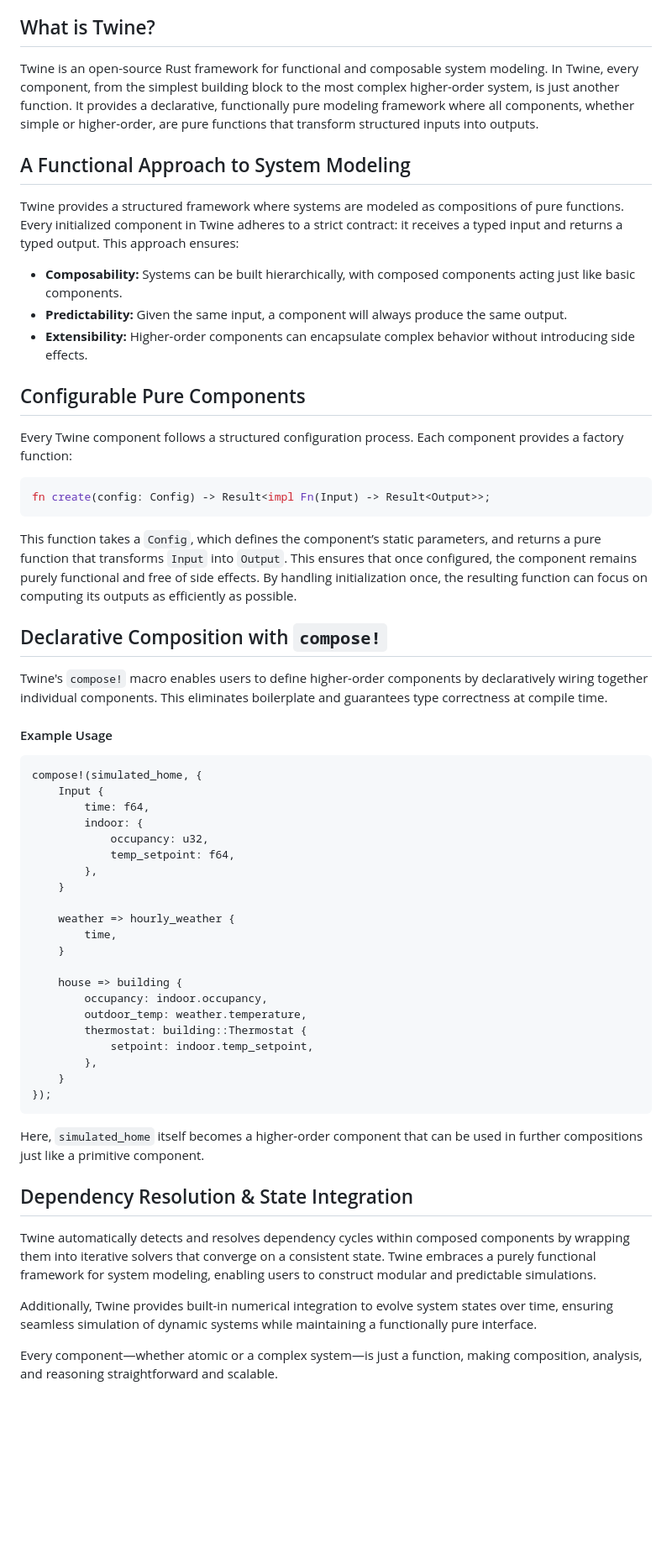
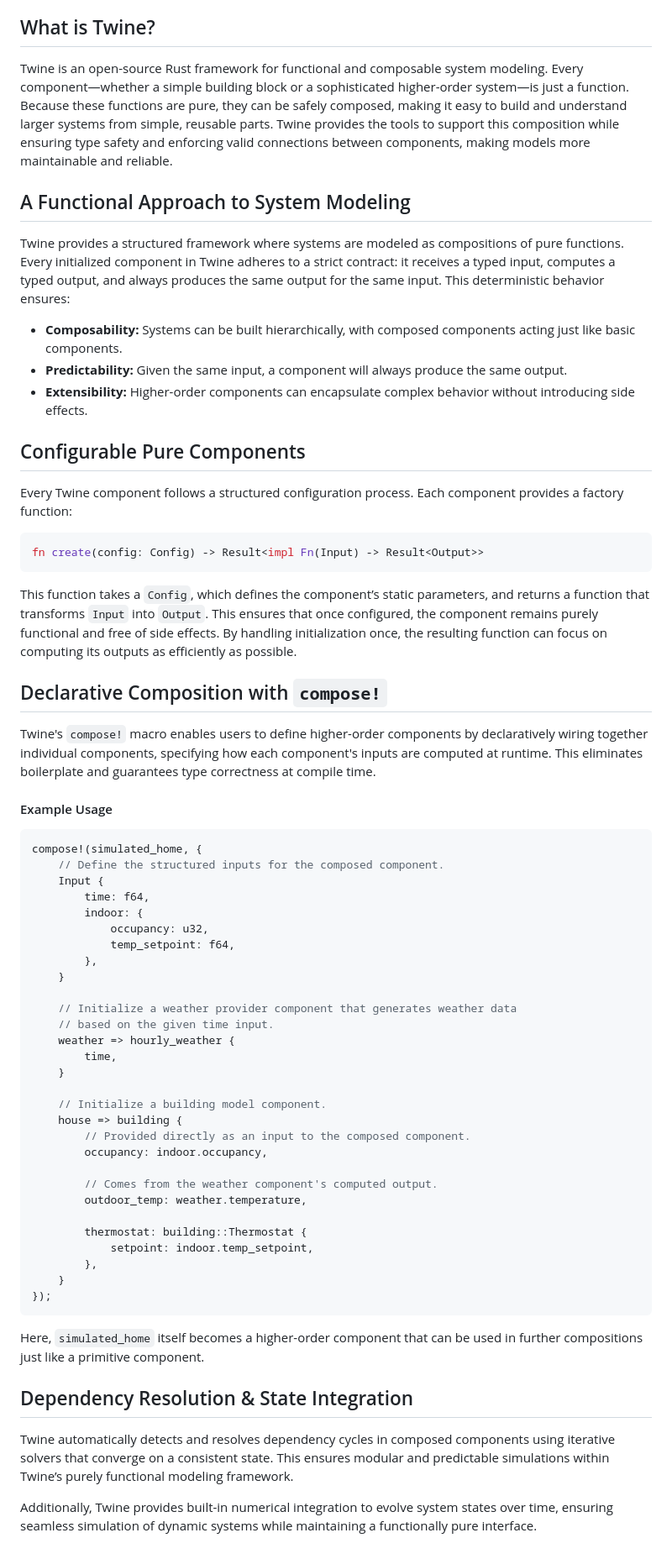
Before and after one commit to isentropic-dev/twine, a Markdown page: README.md, the part around the change. Shown at 84% size. Drawn GitHub-style; blank space fills up the shorter version.

Commit message:
Some improvements

````diff
--- a/README.md
+++ b/README.md
@@ -4,11 +4,11 @@
 
 ## What is Twine?
 
-Twine is an open-source Rust framework for functional and composable system modeling. In Twine, every component, from the simplest building block to the most complex higher-order system, is just another function. It provides a declarative, functionally pure modeling framework where all components, whether simple or higher-order, are pure functions that transform structured inputs into outputs.
+Twine is an open-source Rust framework for functional and composable system modeling. Every component—whether a simple building block or a sophisticated higher-order system—is just a function. Because these functions are pure, they can be safely composed, making it easy to build and understand larger systems from simple, reusable parts. Twine provides the tools to support this composition while ensuring type safety and enforcing valid connections between components, making models more maintainable and reliable.
 
 ## A Functional Approach to System Modeling
 
-Twine provides a structured framework where systems are modeled as compositions of pure functions. Every initialized component in Twine adheres to a strict contract: it receives a typed input and returns a typed output. This approach ensures:
+Twine provides a structured framework where systems are modeled as compositions of pure functions. Every initialized component in Twine adheres to a strict contract: it receives a typed input, computes a typed output, and always produces the same output for the same input. This deterministic behavior ensures:
 
 - **Composability:** Systems can be built hierarchically, with composed components acting just like basic components.
 - **Predictability:** Given the same input, a component will always produce the same output.
@@ -19,19 +19,20 @@ Twine provides a structured framework where systems are modeled as compositions
 Every Twine component follows a structured configuration process. Each component provides a factory function:
 
 ```rust
-fn create(config: Config) -> Result<impl Fn(Input) -> Result<Output>>;
+fn create(config: Config) -> Result<impl Fn(Input) -> Result<Output>>
 ```
 
-This function takes a `Config`, which defines the component’s static parameters, and returns a pure function that transforms `Input` into `Output`. This ensures that once configured, the component remains purely functional and free of side effects. By handling initialization once, the resulting function can focus on computing its outputs as efficiently as possible.
+This function takes a `Config`, which defines the component’s static parameters, and returns a function that transforms `Input` into `Output`. This ensures that once configured, the component remains purely functional and free of side effects. By handling initialization once, the resulting function can focus on computing its outputs as efficiently as possible.
 
 ## Declarative Composition with `compose!`
 
-Twine's `compose!` macro enables users to define higher-order components by declaratively wiring together individual components. This eliminates boilerplate and guarantees type correctness at compile time.
+Twine's `compose!` macro enables users to define higher-order components by declaratively wiring together individual components, specifying how each component's inputs are computed at runtime. This eliminates boilerplate and guarantees type correctness at compile time.
 
 #### Example Usage
 
 ```rust
 compose!(simulated_home, {
+    // Define the structured inputs for the composed component.
     Input {
         time: f64,
         indoor: {
@@ -40,13 +41,20 @@ compose!(simulated_home, {
         },
     }
 
+    // Initialize a weather provider component that generates weather data
+    // based on the given time input.
     weather => hourly_weather {
         time,
     }
 
+    // Initialize a building model component.
     house => building {
+        // Provided directly as an input to the composed component.
         occupancy: indoor.occupancy,
+
+        // Comes from the weather component's computed output.
         outdoor_temp: weather.temperature,
+
         thermostat: building::Thermostat {
             setpoint: indoor.temp_setpoint,
         },
@@ -58,8 +66,6 @@ Here, `simulated_home` itself becomes a higher-order component that can be used
 
 ## Dependency Resolution & State Integration
 
-Twine automatically detects and resolves dependency cycles within composed components by wrapping them into iterative solvers that converge on a consistent state. Twine embraces a purely functional framework for system modeling, enabling users to construct modular and predictable simulations.
+Twine automatically detects and resolves dependency cycles in composed components using iterative solvers that converge on a consistent state. This ensures modular and predictable simulations within Twine’s purely functional modeling framework.
 
 Additionally, Twine provides built-in numerical integration to evolve system states over time, ensuring seamless simulation of dynamic systems while maintaining a functionally pure interface.
-
-Every component—whether atomic or a complex system—is just a function, making composition, analysis, and reasoning straightforward and scalable.
````
